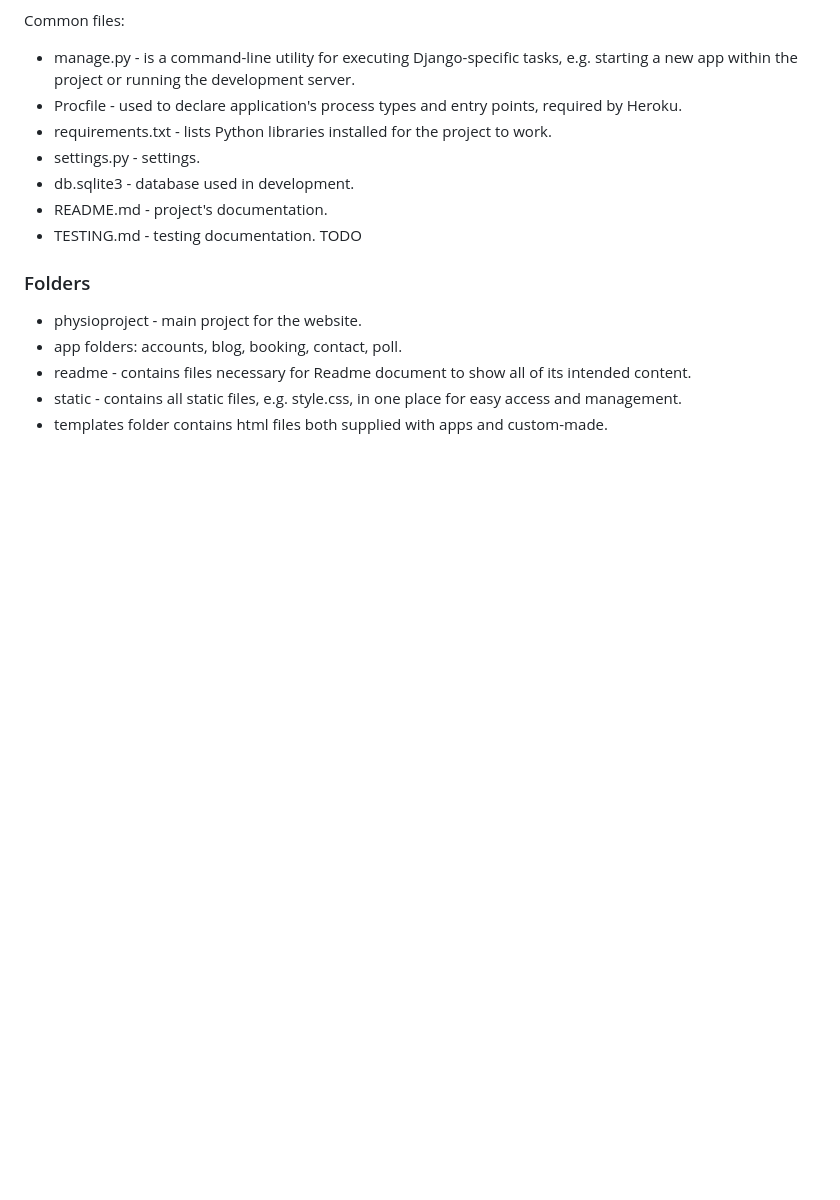
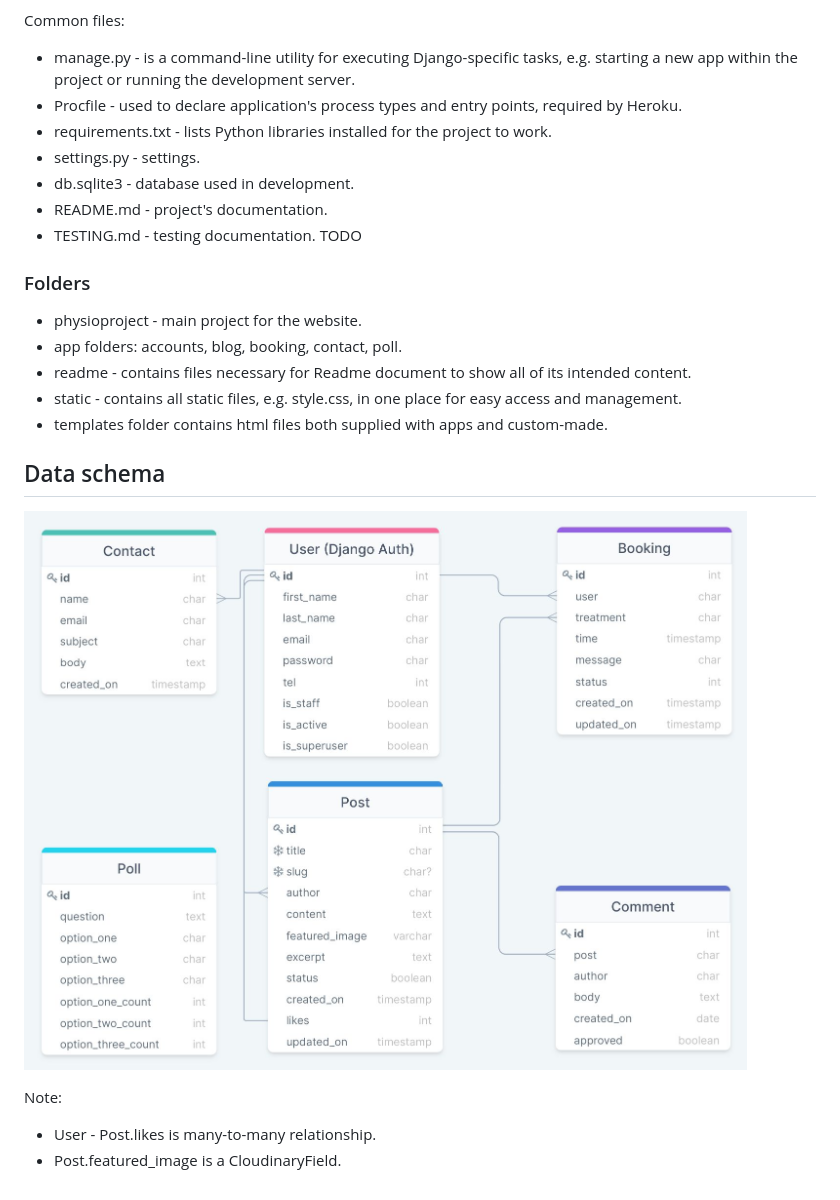
Before and after one commit to KarMiles/physio-clinic, a Markdown page: README.md, the part around the change. Drawn GitHub-style; pictures changed too: readme/docs/images/data-schema.jpg (added); blank space fills up the shorter version.

Commit message:
Add Data schema in README

```diff
--- a/README.md
+++ b/README.md
@@ -207,3 +207,11 @@ Common files:
 - readme - contains files necessary for Readme document to show all of its intended content.
 - static - contains all static files, e.g. style.css, in one place for easy access and management.
 - templates folder contains html files both supplied with apps and custom-made.
+
+## Data schema
+
+![screenshot of data schema](readme/docs/images/data-schema.jpg)
+
+Note:
+- User - Post.likes is many-to-many relationship.
+- Post.featured_image is a CloudinaryField.
```
Also changed, not shown: 2 other files.
